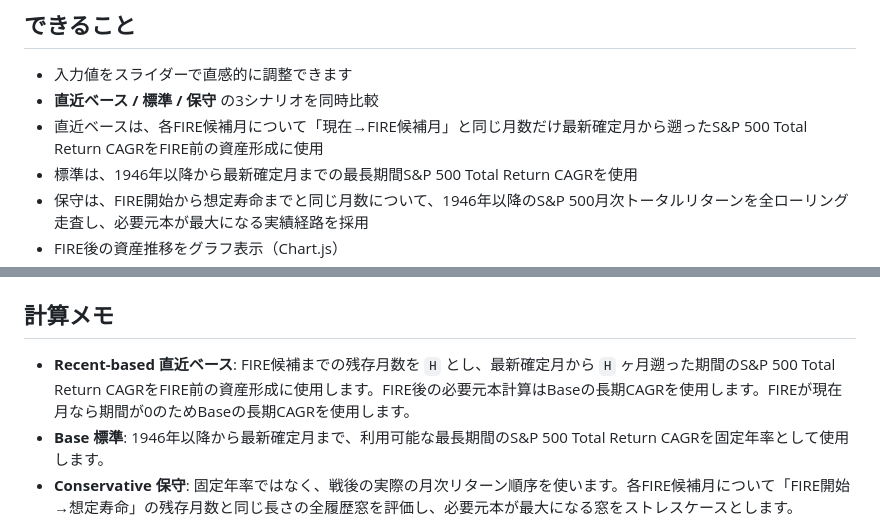
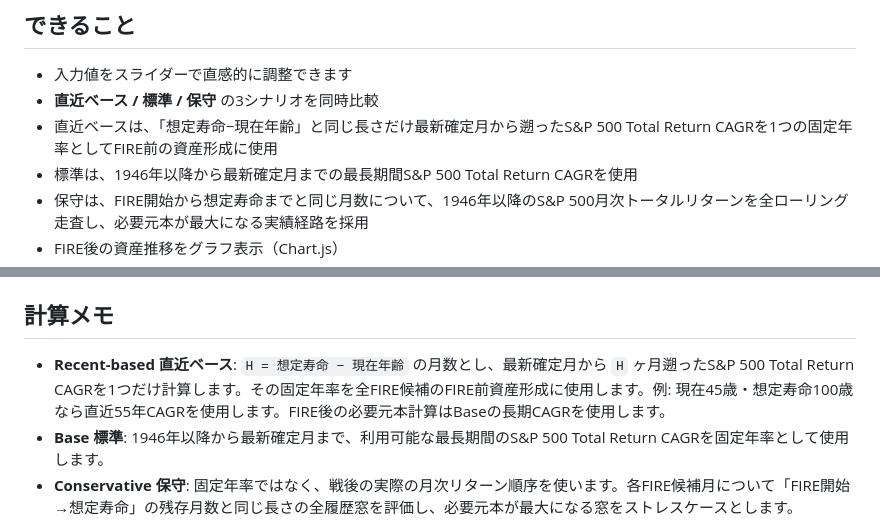
Before and after one commit to g00dk0nd0u/fire_simulator, a Markdown page: README.md, 2 parts joined by grey strips. GitHub-like rendering.

Commit message:
Document fixed lifetime recent basis

```diff
--- a/README.md
+++ b/README.md
@@ -6,7 +6,7 @@
 ## できること
 - 入力値をスライダーで直感的に調整できます
 - **直近ベース / 標準 / 保守** の3シナリオを同時比較
-- 直近ベースは、各FIRE候補月について「現在→FIRE候補月」と同じ月数だけ最新確定月から遡ったS&P 500 Total Return CAGRをFIRE前の資産形成に使用
+- 直近ベースは、「想定寿命−現在年齢」と同じ長さだけ最新確定月から遡ったS&P 500 Total Return CAGRを1つの固定年率としてFIRE前の資産形成に使用
 - 標準は、1946年以降から最新確定月までの最長期間S&P 500 Total Return CAGRを使用
 - 保守は、FIRE開始から想定寿命までと同じ月数について、1946年以降のS&P 500月次トータルリターンを全ローリング走査し、必要元本が最大になる実績経路を採用
 - FIRE後の資産推移をグラフ表示（Chart.js）
@@ -25,7 +25,7 @@
 - `docs/style.css` : 既存UIスタイル
 
 ## 計算メモ
-- **Recent-based 直近ベース**: FIRE候補までの残存月数を `H` とし、最新確定月から `H` ヶ月遡った期間のS&P 500 Total Return CAGRをFIRE前の資産形成に使用します。FIRE後の必要元本計算はBaseの長期CAGRを使用します。FIREが現在月なら期間が0のためBaseの長期CAGRを使用します。
+- **Recent-based 直近ベース**: `H = 想定寿命 − 現在年齢` の月数とし、最新確定月から `H` ヶ月遡ったS&P 500 Total Return CAGRを1つだけ計算します。その固定年率を全FIRE候補のFIRE前資産形成に使用します。例: 現在45歳・想定寿命100歳なら直近55年CAGRを使用します。FIRE後の必要元本計算はBaseの長期CAGRを使用します。
 - **Base 標準**: 1946年以降から最新確定月まで、利用可能な最長期間のS&P 500 Total Return CAGRを固定年率として使用します。
 - **Conservative 保守**: 固定年率ではなく、戦後の実際の月次リターン順序を使います。各FIRE候補月について「FIRE開始→想定寿命」の残存月数と同じ長さの全履歴窓を評価し、必要元本が最大になる窓をストレスケースとします。
 - 保守のFIRE前資産形成はBaseの長期CAGRを使用し、FIRE後だけ履歴ストレスを適用します。
```
